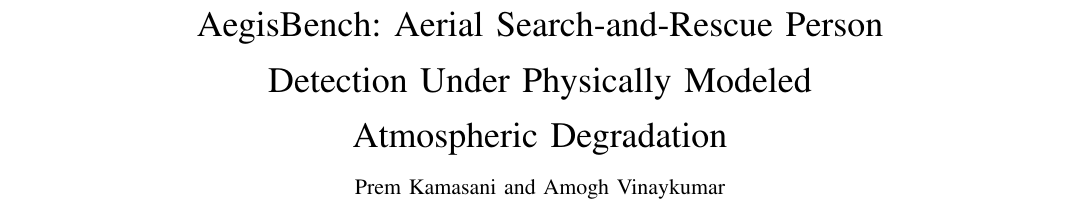
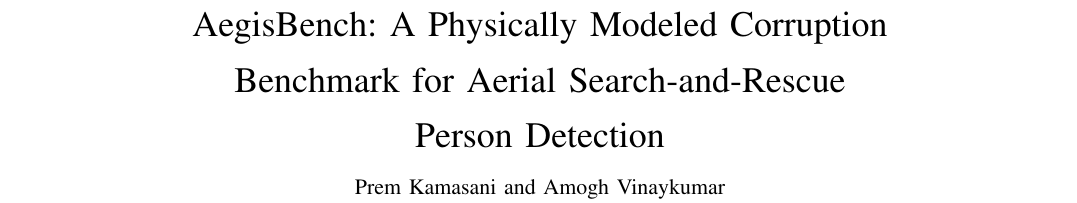
Before and after one commit to Altis-2026/AegisBench, a LaTeX paper (paper/grsl/aegisbench_grsl.tex): part of page 1 of 5, cut at the place of the change. Compiled offline with pdfLaTeX; a missing font is replaced by an installed copy or a similar font; a LaTeX package or settings file that is missing is left out.

Commit message:
Retitle the GRSL letter to match the journal's actual title convention
Checked real recent GRSL titles rather than guessing: TFFNet: Transform
Fuzzy Network for Multimodal Remote Sensing Classification, YOLO-G3CF:
Gaussian Contrastive Cross-Channel Fusion for Multimodal Object
Detection, and comparable robustness-benchmark work like REOBench:
Benchmarking Robustness of Earth Observation Foundation Models. All share
the same shape: short coined name, colon, flat technical noun phrase
stating contribution type, task, and domain -- not a narrative "X Under Y
Conditions" framing, which is a CVPR/WACV convention, not this journal's.

The old title (Aerial Search-and-Rescue Person Detection Under Physically
Modeled Atmospheric Degradation) never said "benchmark," which is exactly
the keyword an associate editor scans titles for when routing a
submission, and it read as scene-setting rather than a plain statement of
what the paper is.

New title: AegisBench: A Physically Modeled Corruption Benchmark for
Aerial Search-and-Rescue Person Detection. Keeps "physically modeled" --
the paper's real differentiator, and the exact phrase the abstract
already uses -- states the contribution type (benchmark) and task/domain
plainly, at 10 words, matching the sampled titles' length.

Rebuilt and reverified: 5 pages, no overfull boxes, all 193 number checks
still pass.

Co-Authored-By: Claude Sonnet 5 <noreply@anthropic.com>
Claude-Session: https://claude.ai/code/session_019nyjQQiyS2o6PHgQrMCzNm

```diff
--- a/paper/grsl/aegisbench_grsl.tex
+++ b/paper/grsl/aegisbench_grsl.tex
@@ -28,14 +28,14 @@
 
 \begin{document}
 
-\title{AegisBench: Aerial Search-and-Rescue Person\\Detection Under Physically Modeled\\Atmospheric Degradation}
+\title{AegisBench: A Physically Modeled Corruption\\Benchmark for Aerial Search-and-Rescue\\Person Detection}
 
 \author{Prem~Kamasani and Amogh~Vinaykumar%
 \thanks{The authors are with Flower Mound High School, Flower Mound, TX 75028 USA (e-mail: altisorbital@gmail.com).}%
 \thanks{The benchmark code, corruption engine, and evaluation pipeline are available at \protect\url{https://github.com/Altis-2026/AegisBench}. No imagery is redistributed; every corrupted image regenerates bit-identically from the source datasets.}}
 
 \markboth{IEEE Geoscience and Remote Sensing Letters}%
-{Kamasani \MakeLowercase{\textit{and}} Vinaykumar: Aerial Search-and-Rescue Detection Under Physically Modeled Atmospheric Degradation}
+{Kamasani \MakeLowercase{\textit{and}} Vinaykumar: A Physically Modeled Corruption Benchmark for Aerial Search-and-Rescue Person Detection}
 
 \maketitle
 
```
Also changed, not shown: paper/grsl/aegisbench_grsl.pdf.
